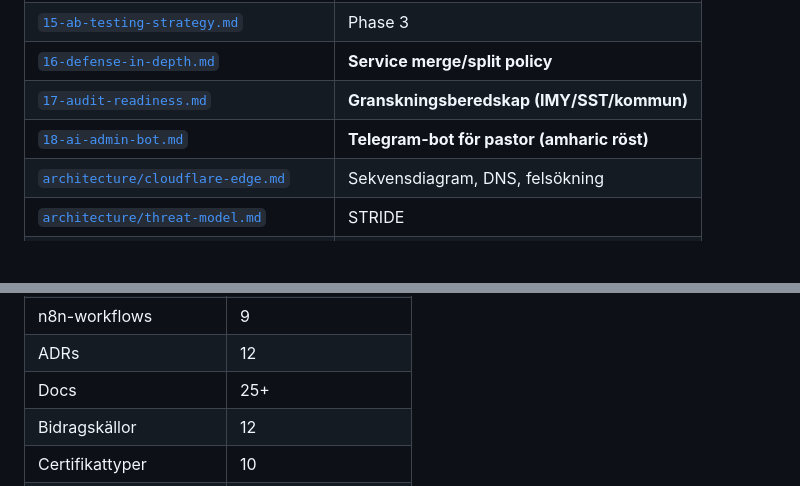
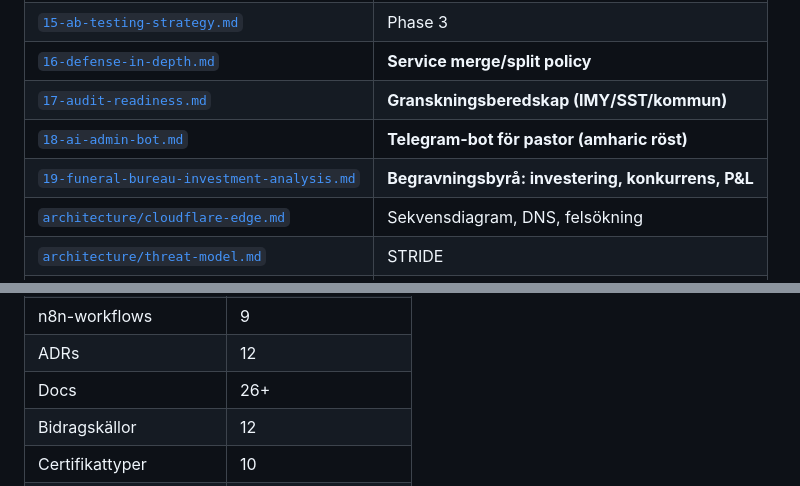
Before and after one commit to Compuute/kyrk-projekt, a Markdown page: README.md, 2 parts joined by grey strips. Rendered like a GitHub page; blank space fills up the shorter version.

```diff
--- a/README.md
+++ b/README.md
@@ -198,6 +198,7 @@ En ny kyrka = kopiera content.json + byt 5 värden + deploy. 5 minuter.
 | [`16-defense-in-depth.md`](docs/16-defense-in-depth.md) | **Service merge/split policy** |
 | [`17-audit-readiness.md`](docs/17-audit-readiness.md) | **Granskningsberedskap (IMY/SST/kommun)** |
 | [`18-ai-admin-bot.md`](docs/18-ai-admin-bot.md) | **Telegram-bot för pastor (amharic röst)** |
+| [`19-funeral-bureau-investment-analysis.md`](docs/19-funeral-bureau-investment-analysis.md) | **Begravningsbyrå: investering, konkurrens, P&L** |
 | [`architecture/cloudflare-edge.md`](docs/architecture/cloudflare-edge.md) | Sekvensdiagram, DNS, felsökning |
 | [`architecture/threat-model.md`](docs/architecture/threat-model.md) | STRIDE |
 | [`governance/gdpr-register.md`](docs/governance/gdpr-register.md) | **Art. 30 registerförteckning** |
@@ -219,7 +220,7 @@ En ny kyrka = kopiera content.json + byt 5 värden + deploy. 5 minuter.
 | OpenClaw-templates | 8 |
 | n8n-workflows | 9 |
 | ADRs | 12 |
-| Docs | 25+ |
+| Docs | 26+ |
 | Bidragskällor | 12 |
 | Certifikattyper | 10 |
 | Språk | 3 (sv, am, en) |
```
Also changed, not shown: docs/19-funeral-bureau-investment-analysis.md (added, +566 -0 lines).
